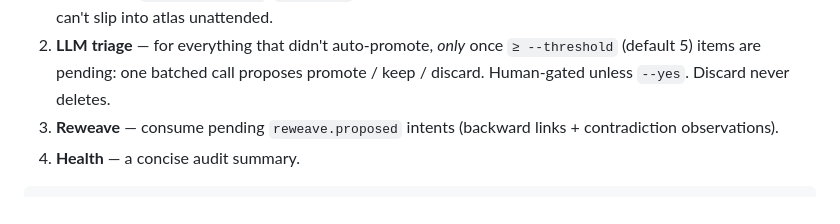
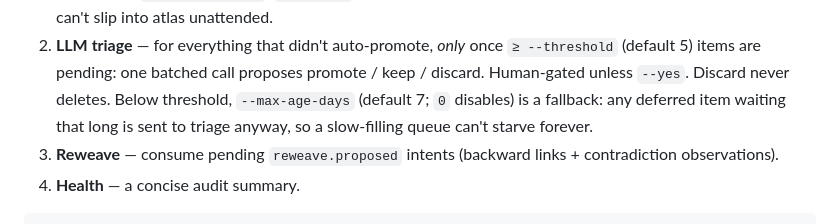
Before and after one commit to policecar/sabnyx, a Markdown page: README.md, the part around the change. Drawn GitHub-style.

Commit message:
docs: note --max-age-days in README and deployment daily-operation
Co-Authored-By: Claude Sonnet 5 <noreply@anthropic.com>

```diff
--- a/README.md
+++ b/README.md
@@ -114,6 +114,9 @@ One schedulable command that runs the whole self-maintenance cycle:
 2. **LLM triage** — for everything that didn't auto-promote, *only* once
    `≥ --threshold` (default 5) items are pending: one batched call proposes
    promote / keep / discard. Human-gated unless `--yes`. Discard never deletes.
+   Below threshold, `--max-age-days` (default 7; `0` disables) is a fallback:
+   any deferred item waiting that long is sent to triage anyway, so a
+   slow-filling queue can't starve forever.
 3. **Reweave** — consume pending `reweave.proposed` intents (backward links +
    contradiction observations).
 4. **Health** — a concise audit summary.
```
Also changed, not shown: docs/deployment.md (+3 -0 lines).
